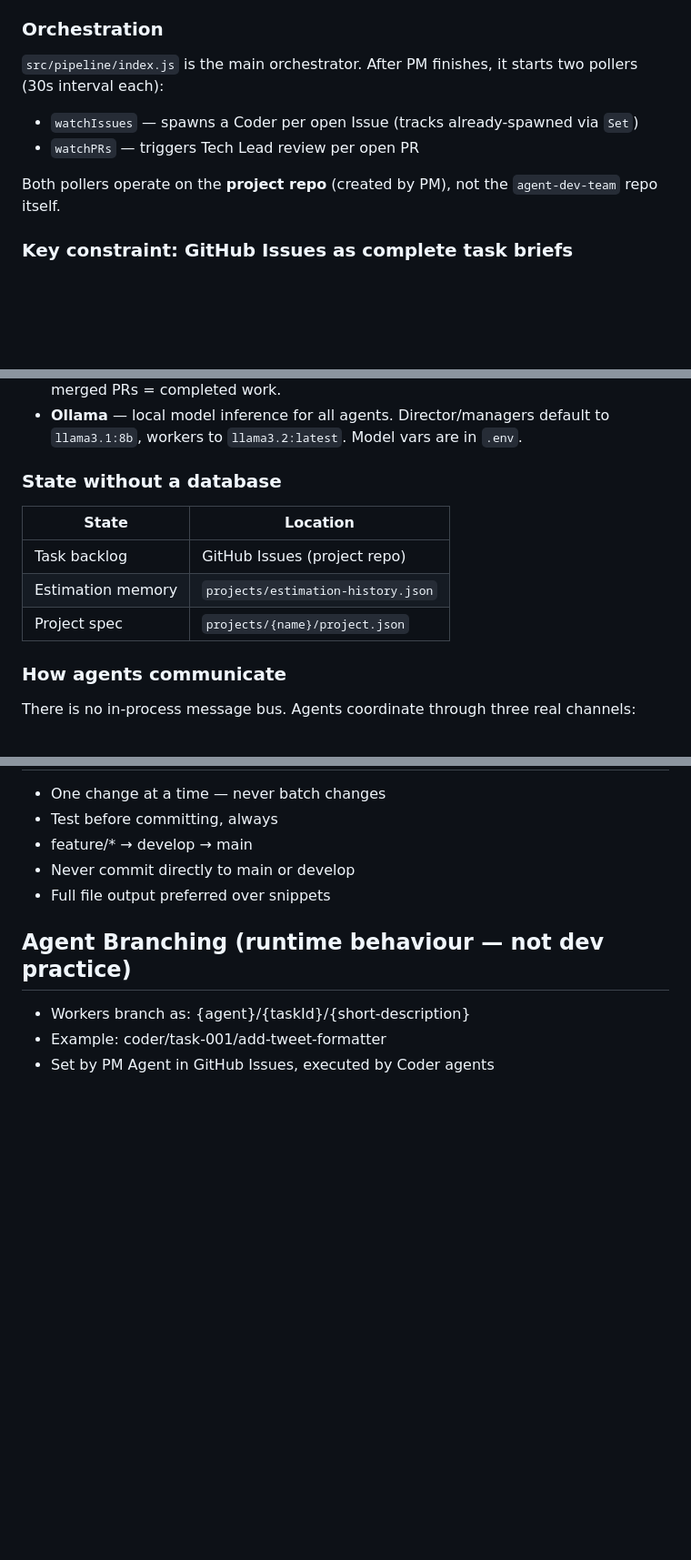
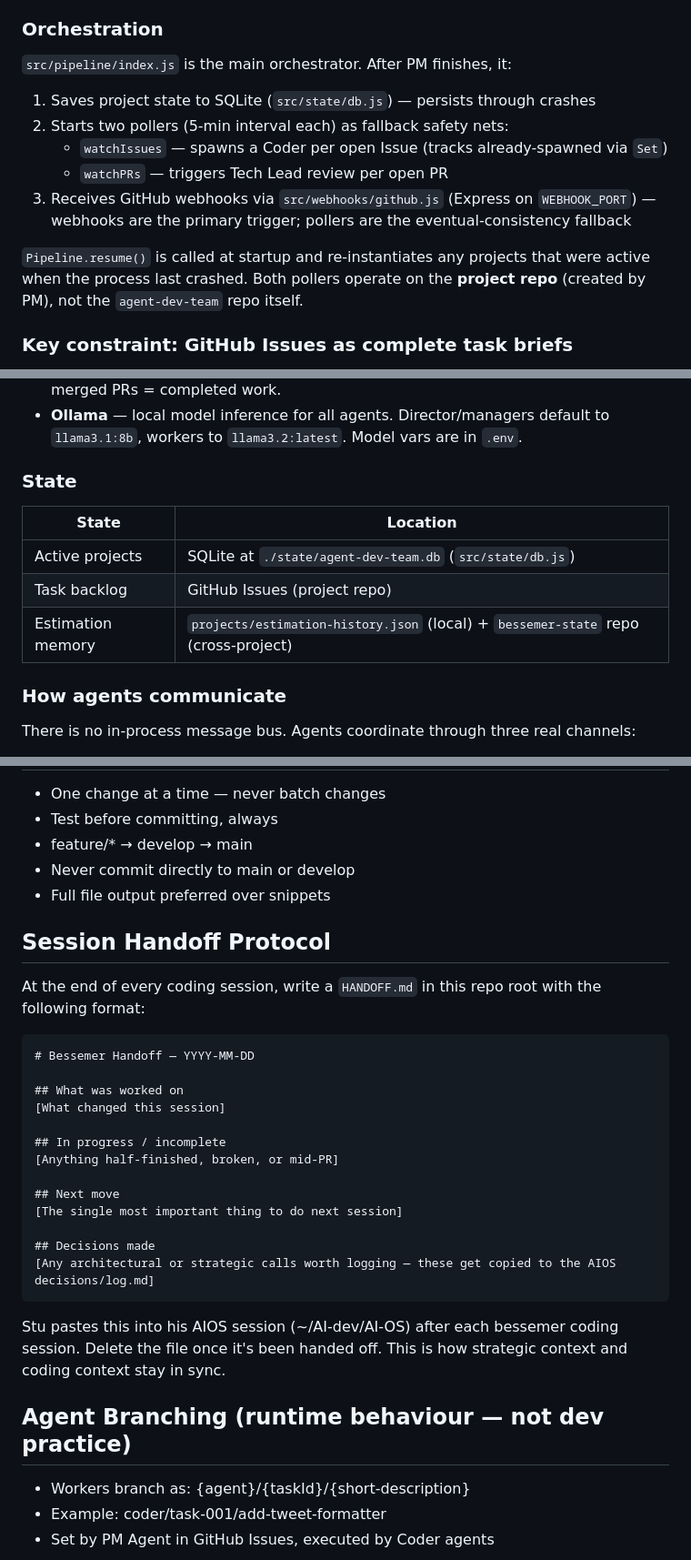
Before and after one commit to stupeterscoaching/agent-dev-team, a Markdown page: CLAUDE.md, 3 parts joined by grey strips. Shown at 91% size. GitHub-like rendering; blank space fills up the shorter version.

Commit message:
docs: update ROADMAP, ARCHITECTURE, CLAUDE.md for v1.5.0

````diff
--- a/CLAUDE.md
+++ b/CLAUDE.md
@@ -28,11 +28,14 @@ Director (persistent) → PM + Tech Lead (ephemeral, per project) → Coder (eph
 
 ### Orchestration
 
-`src/pipeline/index.js` is the main orchestrator. After PM finishes, it starts two pollers (30s interval each):
-- `watchIssues` — spawns a Coder per open Issue (tracks already-spawned via `Set`)
-- `watchPRs` — triggers Tech Lead review per open PR
+`src/pipeline/index.js` is the main orchestrator. After PM finishes, it:
+1. Saves project state to SQLite (`src/state/db.js`) — persists through crashes
+2. Starts two pollers (5-min interval each) as fallback safety nets:
+   - `watchIssues` — spawns a Coder per open Issue (tracks already-spawned via `Set`)
+   - `watchPRs` — triggers Tech Lead review per open PR
+3. Receives GitHub webhooks via `src/webhooks/github.js` (Express on `WEBHOOK_PORT`) — webhooks are the primary trigger; pollers are the eventual-consistency fallback
 
-Both pollers operate on the **project repo** (created by PM), not the `agent-dev-team` repo itself.
+`Pipeline.resume()` is called at startup and re-instantiates any projects that were active when the process last crashed. Both pollers operate on the **project repo** (created by PM), not the `agent-dev-team` repo itself.
 
 ### Key constraint: GitHub Issues as complete task briefs
 
@@ -44,13 +47,13 @@ Because workers are stateless (no shared memory), every GitHub Issue must be ent
 - **GitHub** — source of truth for work. Issues = task backlog, branches = active work, merged PRs = completed work.
 - **Ollama** — local model inference for all agents. Director/managers default to `llama3.1:8b`, workers to `llama3.2:latest`. Model vars are in `.env`.
 
-### State without a database
+### State
 
 | State | Location |
 |---|---|
+| Active projects | SQLite at `./state/agent-dev-team.db` (`src/state/db.js`) |
 | Task backlog | GitHub Issues (project repo) |
-| Estimation memory | `projects/estimation-history.json` |
-| Project spec | `projects/{name}/project.json` |
+| Estimation memory | `projects/estimation-history.json` (local) + `bessemer-state` repo (cross-project) |
 
 ### How agents communicate
 
@@ -95,6 +98,28 @@ DIRECTOR_MODEL / MANAGER_MODEL / WORKER_MODEL
 - Never commit directly to main or develop
 - Full file output preferred over snippets
 
+## Session Handoff Protocol
+
+At the end of every coding session, write a `HANDOFF.md` in this repo root with the following format:
+
+```
+# Bessemer Handoff — YYYY-MM-DD
+
+## What was worked on
+[What changed this session]
+
+## In progress / incomplete
+[Anything half-finished, broken, or mid-PR]
+
+## Next move
+[The single most important thing to do next session]
+
+## Decisions made
+[Any architectural or strategic calls worth logging — these get copied to the AIOS decisions/log.md]
+```
+
+Stu pastes this into his AIOS session (~/AI-dev/AI-OS) after each bessemer coding session. Delete the file once it's been handed off. This is how strategic context and coding context stay in sync.
+
 ## Agent Branching (runtime behaviour — not dev practice)
 - Workers branch as: {agent}/{taskId}/{short-description}
 - Example: coder/task-001/add-tweet-formatter
````
Also changed, not shown: ARCHITECTURE.md (+10 -8 lines), ROADMAP.md (+7 -8 lines).
